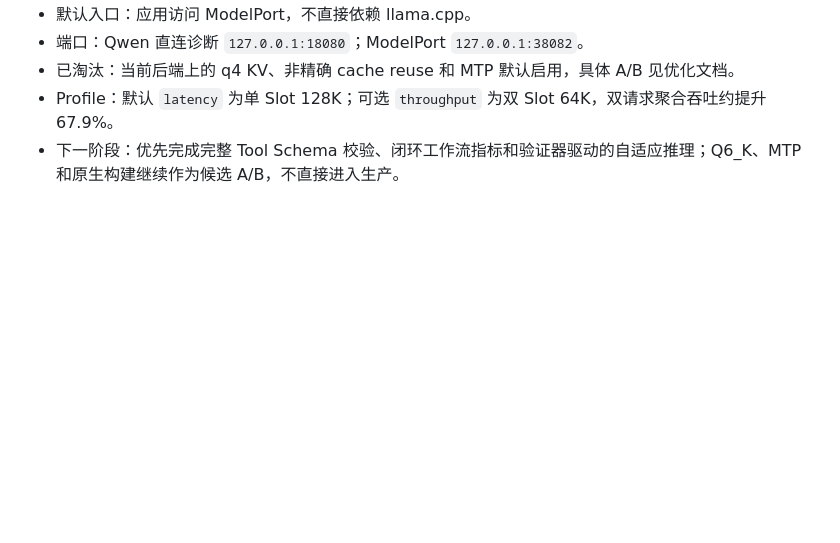
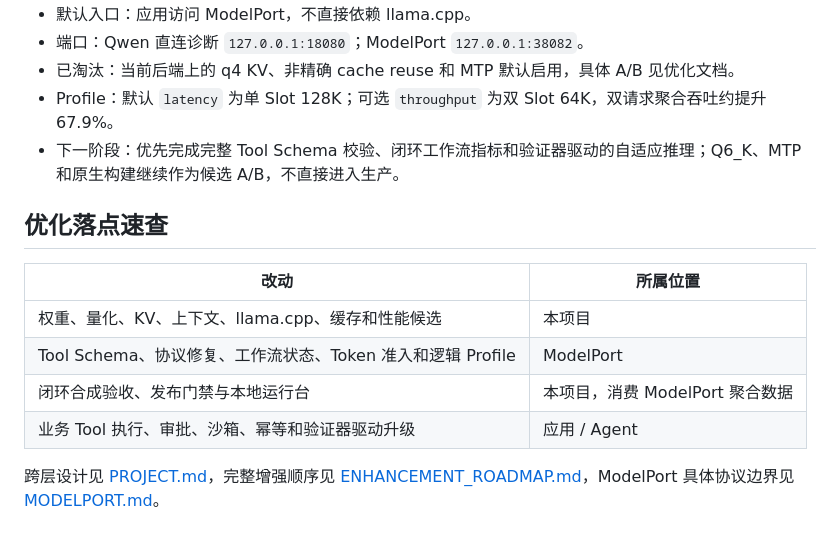
Before and after one commit to tiammomo/local-inference-stack, a Markdown page: docs/README.md, the part around the change. GitHub-like rendering; blank space fills up the shorter version.

```diff
--- a/docs/README.md
+++ b/docs/README.md
@@ -40,3 +40,16 @@ Qwen3.5-9B Q5_K_M / RTX 5070 Ti / 128K。
 - 已淘汰：当前后端上的 q4 KV、非精确 cache reuse 和 MTP 默认启用，具体 A/B 见优化文档。
 - Profile：默认 `latency` 为单 Slot 128K；可选 `throughput` 为双 Slot 64K，双请求聚合吞吐约提升 67.9%。
 - 下一阶段：优先完成完整 Tool Schema 校验、闭环工作流指标和验证器驱动的自适应推理；Q6_K、MTP 和原生构建继续作为候选 A/B，不直接进入生产。
+
+## 优化落点速查
+
+| 改动 | 所属位置 |
+| --- | --- |
+| 权重、量化、KV、上下文、llama.cpp、缓存和性能候选 | 本项目 |
+| Tool Schema、协议修复、工作流状态、Token 准入和逻辑 Profile | ModelPort |
+| 闭环合成验收、发布门禁与本地运行台 | 本项目，消费 ModelPort 聚合数据 |
+| 业务 Tool 执行、审批、沙箱、幂等和验证器驱动升级 | 应用 / Agent |
+
+跨层设计见 [PROJECT.md](PROJECT.md)，完整增强顺序见
+[ENHANCEMENT_ROADMAP.md](ENHANCEMENT_ROADMAP.md)，ModelPort 具体协议边界见
+[MODELPORT.md](MODELPORT.md)。
```
Also changed, not shown: README.md (+15 -0 lines).
